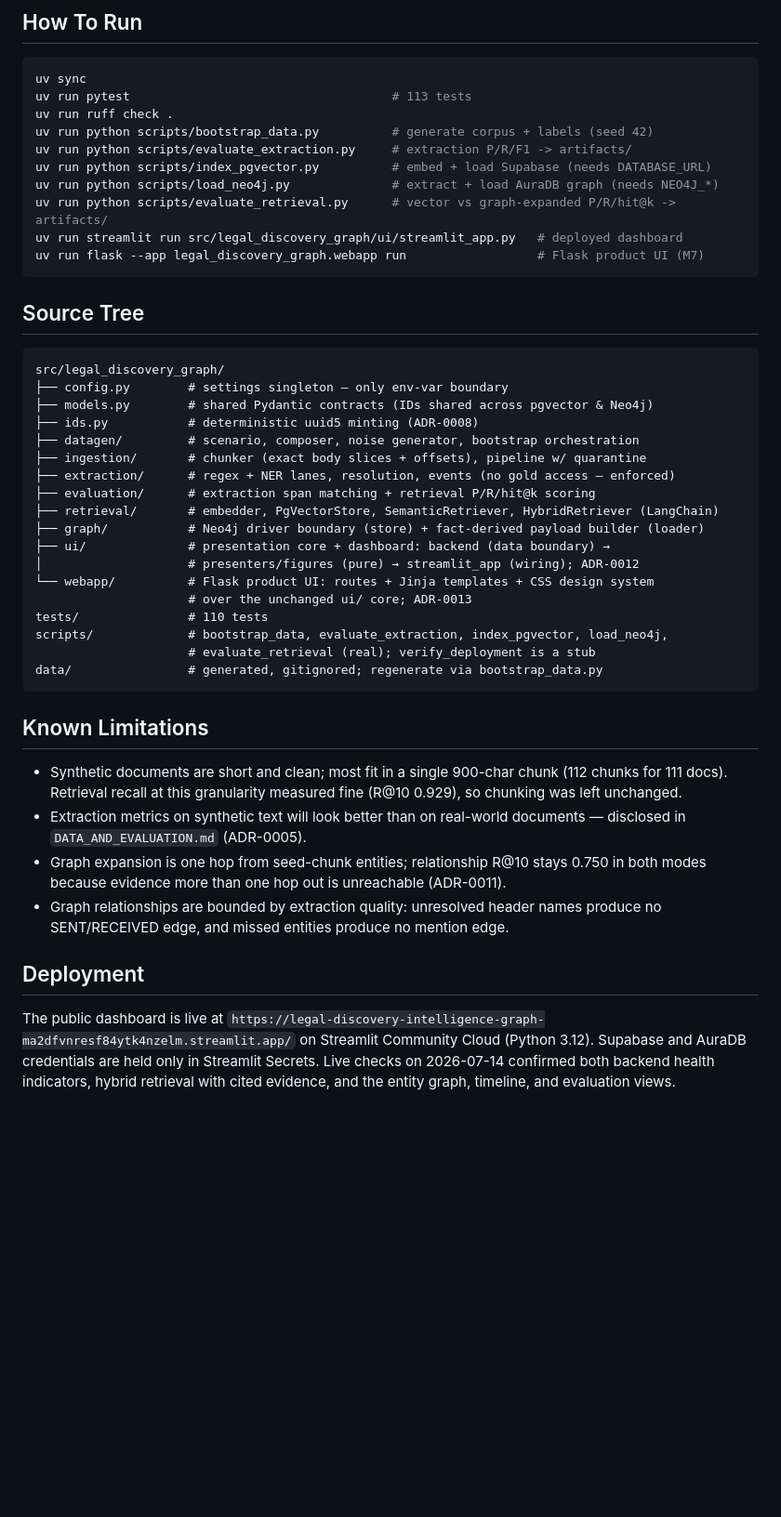
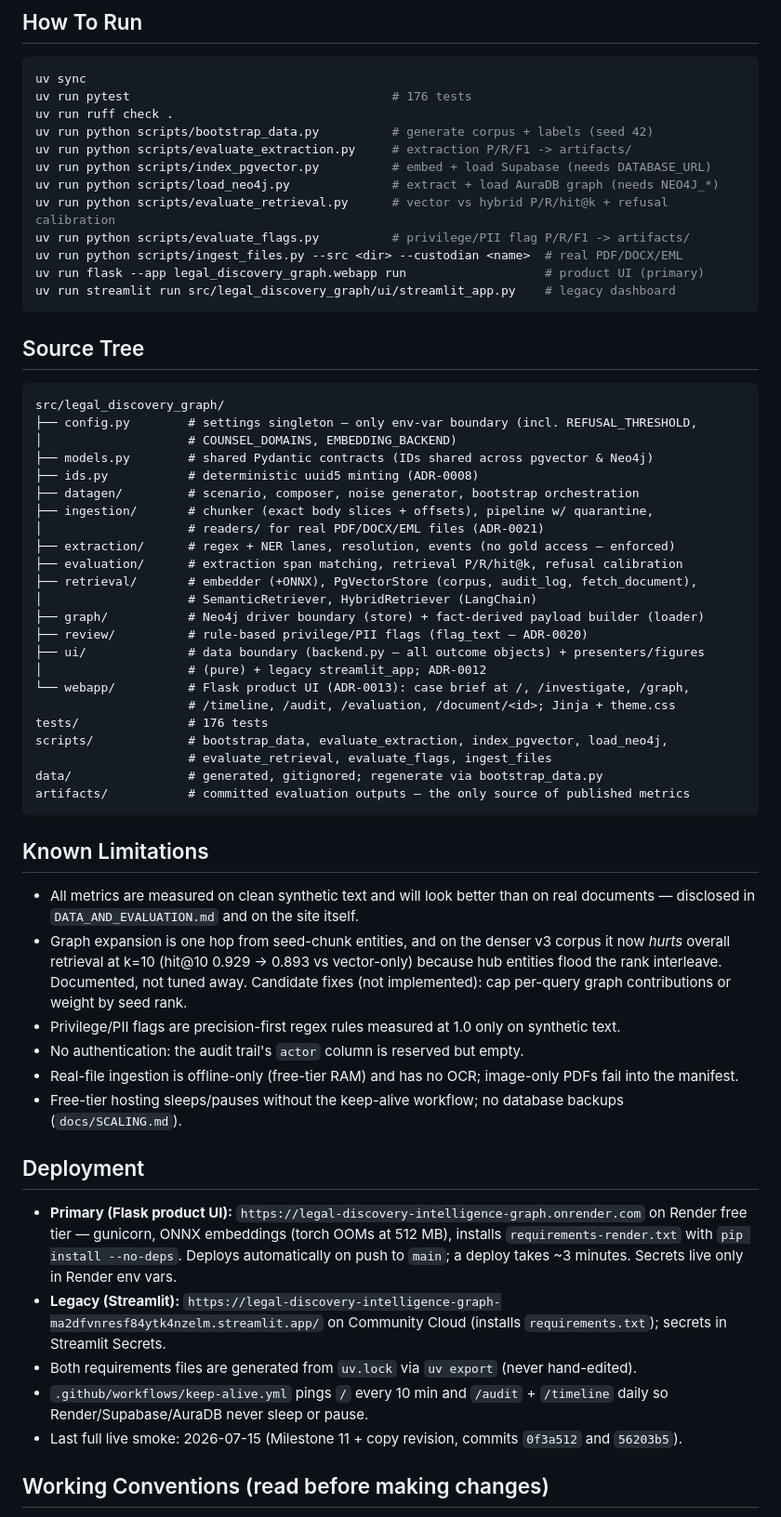
Before and after one commit to vaibhavkhuranaaa/legal-discovery-intelligence-graph, a Markdown page: docs/PROJECT_CONTEXT.md, the part around one of its changes. Shown at 93% size. Drawn GitHub-style; blank space fills up the shorter version.

Commit message:
docs: refresh PROJECT_CONTEXT handoff — current run/tree/limits/deploy, working conventions, open items

````diff
--- a/docs/PROJECT_CONTEXT.md
+++ b/docs/PROJECT_CONTEXT.md
@@ -226,56 +226,76 @@ generated data and artifacts correctly gitignored.
 
 ```bash
 uv sync
-uv run pytest                                    # 113 tests
+uv run pytest                                    # 176 tests
 uv run ruff check .
 uv run python scripts/bootstrap_data.py          # generate corpus + labels (seed 42)
 uv run python scripts/evaluate_extraction.py     # extraction P/R/F1 -> artifacts/
 uv run python scripts/index_pgvector.py          # embed + load Supabase (needs DATABASE_URL)
 uv run python scripts/load_neo4j.py              # extract + load AuraDB graph (needs NEO4J_*)
-uv run python scripts/evaluate_retrieval.py      # vector vs graph-expanded P/R/hit@k -> artifacts/
-uv run streamlit run src/legal_discovery_graph/ui/streamlit_app.py   # deployed dashboard
-uv run flask --app legal_discovery_graph.webapp run                  # Flask product UI (M7)
+uv run python scripts/evaluate_retrieval.py      # vector vs hybrid P/R/hit@k + refusal calibration
+uv run python scripts/evaluate_flags.py          # privilege/PII flag P/R/F1 -> artifacts/
+uv run python scripts/ingest_files.py --src <dir> --custodian <name>  # real PDF/DOCX/EML
+uv run flask --app legal_discovery_graph.webapp run                   # product UI (primary)
+uv run streamlit run src/legal_discovery_graph/ui/streamlit_app.py    # legacy dashboard
 ```
 
 ## Source Tree
 
 ```
 src/legal_discovery_graph/
-├── config.py        # settings singleton — only env-var boundary
+├── config.py        # settings singleton — only env-var boundary (incl. REFUSAL_THRESHOLD,
+│                    # COUNSEL_DOMAINS, EMBEDDING_BACKEND)
 ├── models.py        # shared Pydantic contracts (IDs shared across pgvector & Neo4j)
 ├── ids.py           # deterministic uuid5 minting (ADR-0008)
 ├── datagen/         # scenario, composer, noise generator, bootstrap orchestration
-├── ingestion/       # chunker (exact body slices + offsets), pipeline w/ quarantine
+├── ingestion/       # chunker (exact body slices + offsets), pipeline w/ quarantine,
+│                    # readers/ for real PDF/DOCX/EML files (ADR-0021)
 ├── extraction/      # regex + NER lanes, resolution, events (no gold access — enforced)
-├── evaluation/      # extraction span matching + retrieval P/R/hit@k scoring
-├── retrieval/       # embedder, PgVectorStore, SemanticRetriever, HybridRetriever (LangChain)
+├── evaluation/      # extraction span matching, retrieval P/R/hit@k, refusal calibration
+├── retrieval/       # embedder (+ONNX), PgVectorStore (corpus, audit_log, fetch_document),
+│                    # SemanticRetriever, HybridRetriever (LangChain)
 ├── graph/           # Neo4j driver boundary (store) + fact-derived payload builder (loader)
-├── ui/              # presentation core + dashboard: backend (data boundary) →
-│                    # presenters/figures (pure) → streamlit_app (wiring); ADR-0012
-└── webapp/          # Flask product UI: routes + Jinja templates + CSS design system
-                     # over the unchanged ui/ core; ADR-0013
-tests/               # 110 tests
+├── review/          # rule-based privilege/PII flags (flag_text — ADR-0020)
+├── ui/              # data boundary (backend.py — all outcome objects) + presenters/figures
+│                    # (pure) + legacy streamlit_app; ADR-0012
+└── webapp/          # Flask product UI (ADR-0013): case brief at /, /investigate, /graph,
+                     # /timeline, /audit, /evaluation, /document/<id>; Jinja + theme.css
+tests/               # 176 tests
 scripts/             # bootstrap_data, evaluate_extraction, index_pgvector, load_neo4j,
-                     # evaluate_retrieval (real); verify_deployment is a stub
+                     # evaluate_retrieval, evaluate_flags, ingest_files
 data/                # generated, gitignored; regenerate via bootstrap_data.py
+artifacts/           # committed evaluation outputs — the only source of published metrics
 ```
 
 ## Known Limitations
 
-- Synthetic documents are short and clean; most fit in a single 900-char chunk (112 chunks for
-  111 docs). Retrieval recall at this granularity measured fine (R@10 0.929), so chunking was
-  left unchanged.
-- Extraction metrics on synthetic text will look better than on real-world documents —
-  disclosed in `DATA_AND_EVALUATION.md` (ADR-0005).
-- Graph expansion is one hop from seed-chunk entities; relationship R@10 stays 0.750 in both
-  modes because evidence more than one hop out is unreachable (ADR-0011).
-- Graph relationships are bounded by extraction quality: unresolved header names produce no
-  SENT/RECEIVED edge, and missed entities produce no mention edge.
+- All metrics are measured on clean synthetic text and will look better than on real
+  documents — disclosed in `DATA_AND_EVALUATION.md` and on the site itself.
+- Graph expansion is one hop from seed-chunk entities, and on the denser v3 corpus it now
+  *hurts* overall retrieval at k=10 (hit@10 0.929 → 0.893 vs vector-only) because hub
+  entities flood the rank interleave. Documented, not tuned away. Candidate fixes (not
+  implemented): cap per-query graph contributions or weight by seed rank.
+- Privilege/PII flags are precision-first regex rules measured at 1.0 only on synthetic text.
+- No authentication: the audit trail's `actor` column is reserved but empty.
+- Real-file ingestion is offline-only (free-tier RAM) and has no OCR; image-only PDFs fail
+  into the manifest.
+- Free-tier hosting sleeps/pauses without the keep-alive workflow; no database backups
+  (`docs/SCALING.md`).
 
 ## Deployment
 
-The public dashboard is live at
-`https://legal-discovery-intelligence-graph-ma2dfvnresf84ytk4nzelm.streamlit.app/` on
-Streamlit Community Cloud (Python 3.12). Supabase and AuraDB credentials are held only in
-Streamlit Secrets. Live checks on 2026-07-14 confirmed both backend health indicators, hybrid
-retrieval with cited evidence, and the entity graph, timeline, and evaluation views.
+- **Primary (Flask product UI):** `https://legal-discovery-intelligence-graph.onrender.com`
+  on Render free tier — gunicorn, ONNX embeddings (torch OOMs at 512 MB), installs
+  `requirements-render.txt` with `pip install --no-deps`. Deploys automatically on push to
+  `main`; a deploy takes ~3 minutes. Secrets live only in Render env vars.
+- **Legacy (Streamlit):**
+  `https://legal-discovery-intelligence-graph-ma2dfvnresf84ytk4nzelm.streamlit.app/` on
+  Community Cloud (installs `requirements.txt`); secrets in Streamlit Secrets.
+- Both requirements files are generated from `uv.lock` via `uv export` (never hand-edited).
+- `.github/workflows/keep-alive.yml` pings `/` every 10 min and `/audit` + `/timeline` daily
+  so Render/Supabase/AuraDB never sleep or pause.
+- Last full live smoke: 2026-07-15 (Milestone 11 + copy revision, commits `0f3a512` and
+  `56203b5`).
+
+## Working Conventions (read before making changes)
+
````
Also changed, not shown: other parts of docs/PROJECT_CONTEXT.md (+30 -0 lines).
